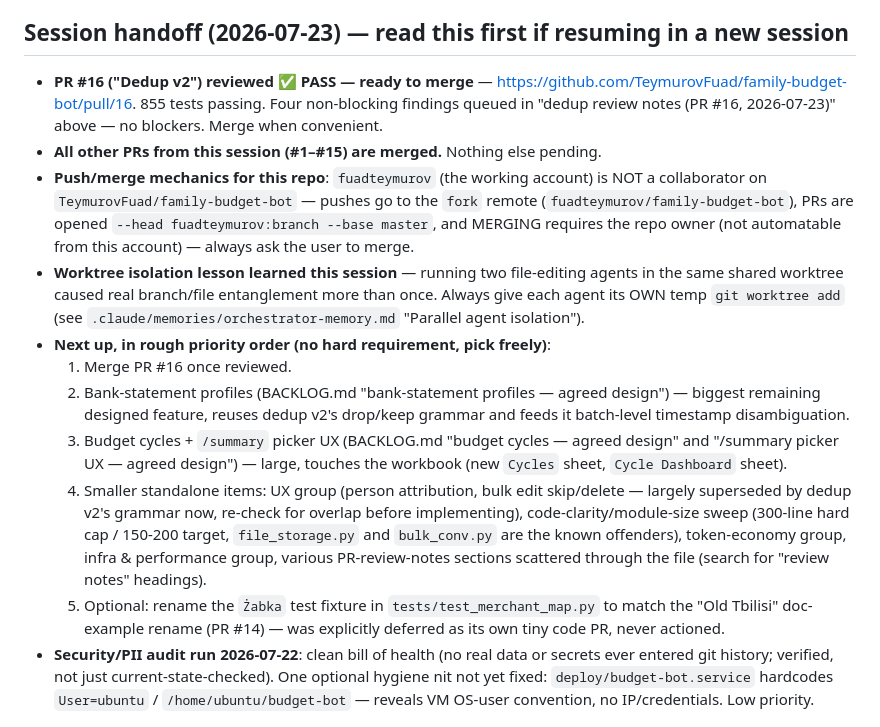
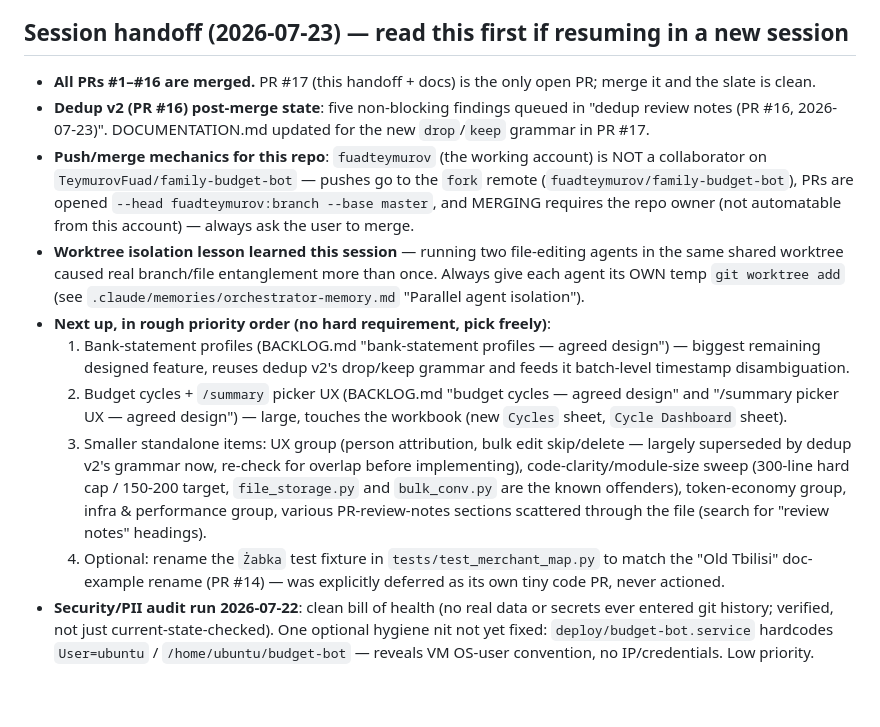
Before and after one commit to TeymurovFuad/family-budget-bot, a Markdown page: BACKLOG.md, the part around the change. Drawn GitHub-style; blank space fills up the shorter version.

Commit message:
docs: update session handoff to reflect PR #16 merged

```diff
--- a/BACKLOG.md
+++ b/BACKLOG.md
@@ -6,11 +6,11 @@ Items marked **[PR #3]** should land in the current bulk-import PR before merge.
 
 ## Session handoff (2026-07-23) — read this first if resuming in a new session
 
-- **PR #16 ("Dedup v2") reviewed ✅ PASS — ready to merge** —
-  https://github.com/TeymurovFuad/family-budget-bot/pull/16.
-  855 tests passing. Four non-blocking findings queued in "dedup review notes
-  (PR #16, 2026-07-23)" above — no blockers. Merge when convenient.
-- **All other PRs from this session (#1–#15) are merged.** Nothing else pending.
+- **All PRs #1–#16 are merged.** PR #17 (this handoff + docs) is the only
+  open PR; merge it and the slate is clean.
+- **Dedup v2 (PR #16) post-merge state**: five non-blocking findings queued in
+  "dedup review notes (PR #16, 2026-07-23)". DOCUMENTATION.md updated for the
+  new `drop`/`keep` grammar in PR #17.
 - **Push/merge mechanics for this repo**: `fuadteymurov` (the working account) is
   NOT a collaborator on `TeymurovFuad/family-budget-bot` — pushes go to the
   `fork` remote (`fuadteymurov/family-budget-bot`), PRs are opened
@@ -21,21 +21,20 @@ Items marked **[PR #3]** should land in the current bulk-import PR before merge.
   more than once. Always give each agent its OWN temp `git worktree add`
   (see `.claude/memories/orchestrator-memory.md` "Parallel agent isolation").
 - **Next up, in rough priority order (no hard requirement, pick freely)**:
-  1. Merge PR #16 once reviewed.
-  2. Bank-statement profiles (BACKLOG.md "bank-statement profiles — agreed
+  1. Bank-statement profiles (BACKLOG.md "bank-statement profiles — agreed
      design") — biggest remaining designed feature, reuses dedup v2's
      drop/keep grammar and feeds it batch-level timestamp disambiguation.
-  3. Budget cycles + `/summary` picker UX (BACKLOG.md "budget cycles —
+  2. Budget cycles + `/summary` picker UX (BACKLOG.md "budget cycles —
      agreed design" and "/summary picker UX — agreed design") — large,
      touches the workbook (new `Cycles` sheet, `Cycle Dashboard` sheet).
-  4. Smaller standalone items: UX group (person attribution, bulk edit
+  3. Smaller standalone items: UX group (person attribution, bulk edit
      skip/delete — largely superseded by dedup v2's grammar now, re-check
      for overlap before implementing), code-clarity/module-size sweep
      (300-line hard cap / 150-200 target, `file_storage.py` and
      `bulk_conv.py` are the known offenders), token-economy group,
      infra & performance group, various PR-review-notes sections scattered
      through the file (search for "review notes" headings).
-  5. Optional: rename the `Żabka` test fixture in `tests/test_merchant_map.py`
+  4. Optional: rename the `Żabka` test fixture in `tests/test_merchant_map.py`
      to match the "Old Tbilisi" doc-example rename (PR #14) — was explicitly
      deferred as its own tiny code PR, never actioned.
 - **Security/PII audit run 2026-07-22**: clean bill of health (no real data or
```
